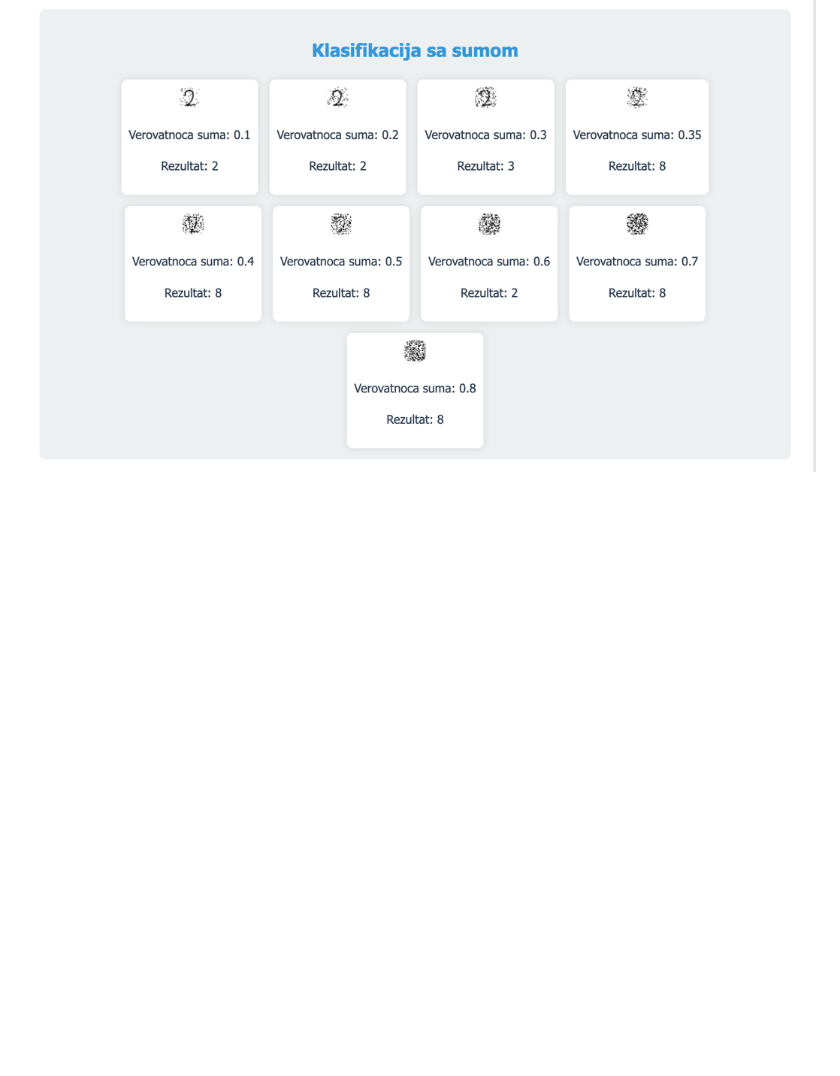
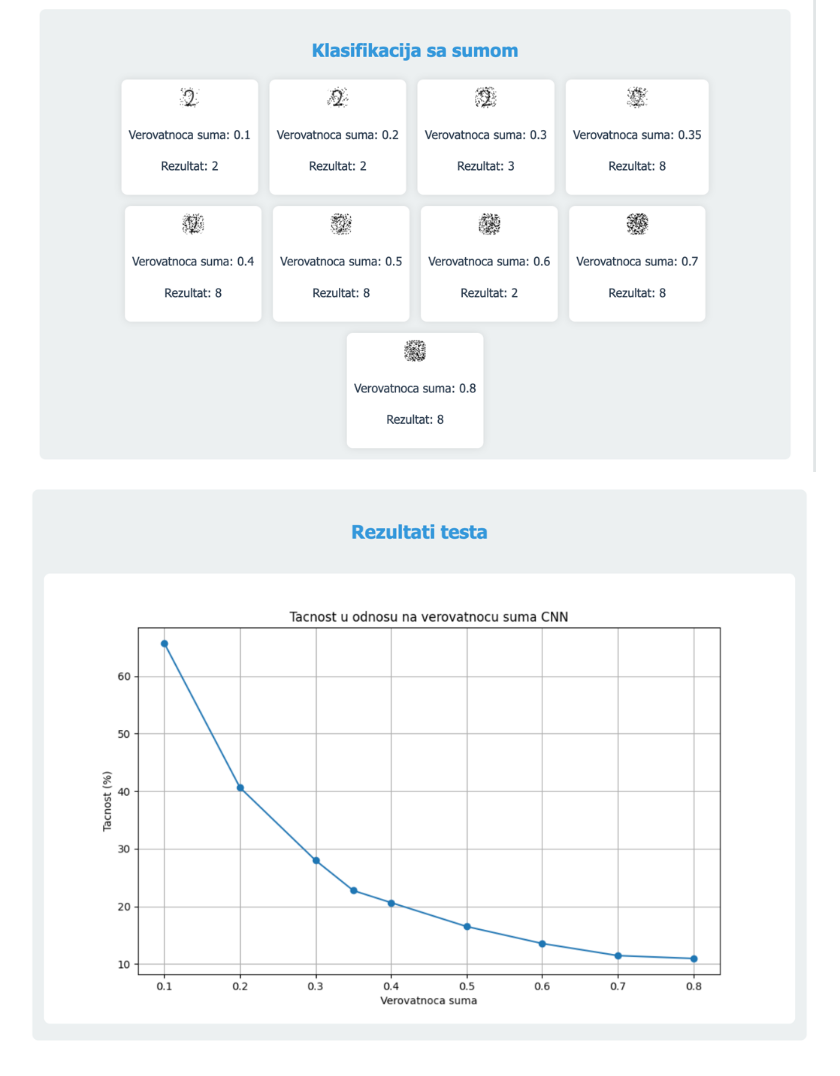
Before and after one commit to hxxpn/digit_magic, a Markdown page: README.md, the part around the change. Drawn GitHub-style; pictures changed too: img_7.png (added); blank space fills up the shorter version.

```diff
--- a/README.md
+++ b/README.md
@@ -27,3 +27,6 @@ This is the noise vs probability plot
 
 This is the noisy detection with classification results
 ![img_6.png](img_6.png)
+
+
+![img_7.png](img_7.png)
```
